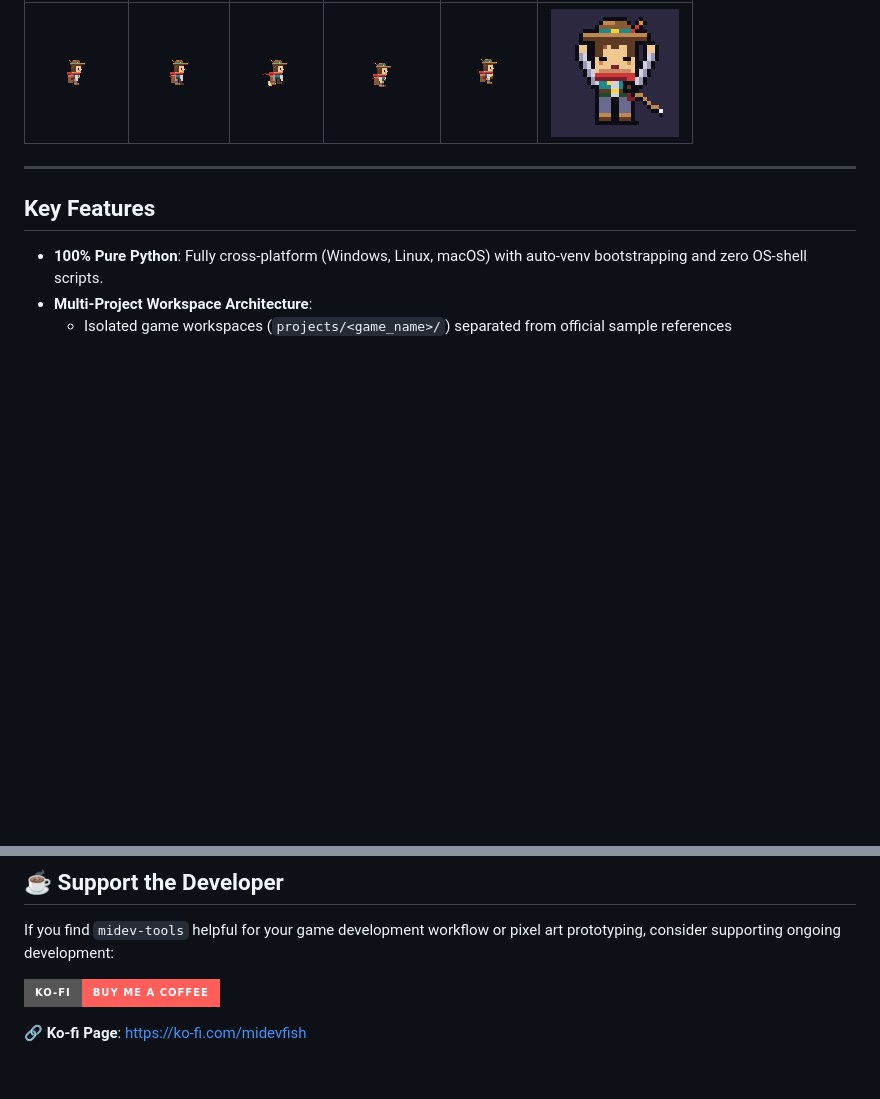
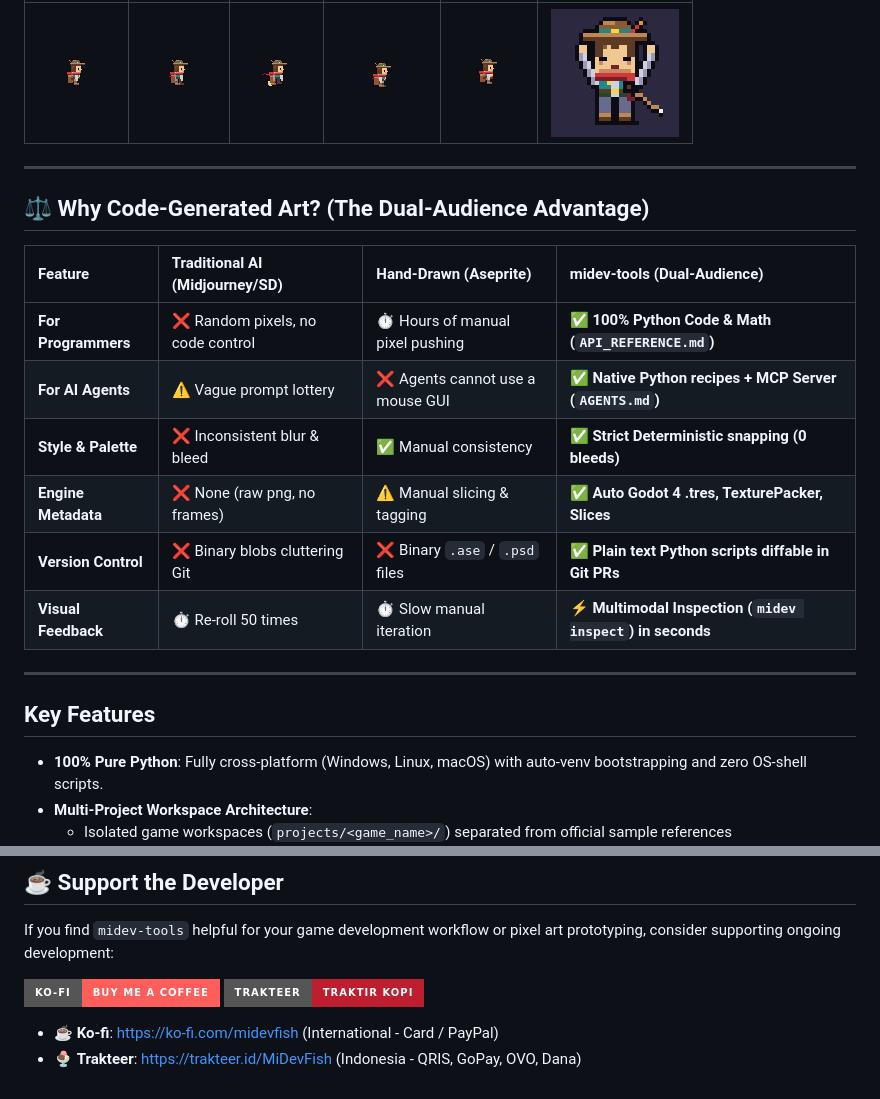
Before and after one commit to mikhaprive-flows/midev-tools, a Markdown page: README.md, 2 parts joined by grey strips. GitHub-like rendering; badges without logos; blank space fills up the shorter version.

```diff
--- a/README.md
+++ b/README.md
@@ -25,6 +27,19 @@ Every sprite, animation frame, and outline is generated 100% deterministically f
 | Idle (Down) | Walk Cycle | Run Cycle | Dash / Dodge | Dig Action | Fishing Catch |
 | :---: | :---: | :---: | :---: | :---: | :---: |
 | ![Player Idle](docs/images/showcase/player_idle.gif) | ![Player Walk](docs/images/showcase/player_walk.gif) | ![Player Run](docs/images/showcase/player_run.gif) | ![Player Dash](docs/images/showcase/player_dash.gif) | ![Player Dig](docs/images/showcase/player_dig.gif) | ![Player Catch](docs/images/showcase/player_fishing_catch_down.gif) |
+
+---
+
+## ⚖️ Why Code-Generated Art? (The Dual-Audience Advantage)
+
+| Feature | Traditional AI (Midjourney/SD) | Hand-Drawn (Aseprite) | **midev-tools (Dual-Audience)** |
+| :--- | :--- | :--- | :--- |
+| **For Programmers** | ❌ Random pixels, no code control | ⏱️ Hours of manual pixel pushing | ✅ **100% Python Code & Math (`API_REFERENCE.md`)** |
+| **For AI Agents** | ⚠️ Vague prompt lottery | ❌ Agents cannot use a mouse GUI | ✅ **Native Python recipes + MCP Server (`AGENTS.md`)** |
+| **Style & Palette** | ❌ Inconsistent blur & bleed | ✅ Manual consistency | ✅ **Strict Deterministic snapping (0 bleeds)** |
+| **Engine Metadata** | ❌ None (raw png, no frames) | ⚠️ Manual slicing & tagging | ✅ **Auto Godot 4 .tres, TexturePacker, Slices** |
+| **Version Control** | ❌ Binary blobs cluttering Git | ❌ Binary `.ase` / `.psd` files | ✅ **Plain text Python scripts diffable in Git PRs** |
+| **Visual Feedback** | ⏱️ Re-roll 50 times | ⏱️ Slow manual iteration | ⚡ **Multimodal Inspection (`midev inspect`) in seconds** |
 
 ---
 
@@ -215,5 +249,7 @@ midev_art_tools/
 If you find `midev-tools` helpful for your game development workflow or pixel art prototyping, consider supporting ongoing development:
 
 [![Support on Ko-fi](https://img.shields.io/badge/Ko--fi-Buy%20me%20a%20coffee-FF5E5B?style=for-the-badge&logo=ko-fi&logoColor=white)](https://ko-fi.com/midevfish)
+[![Support on Trakteer](https://img.shields.io/badge/Trakteer-Traktir%20Kopi-be1e2d?style=for-the-badge)](https://trakteer.id/MiDevFish)
 
-🔗 **Ko-fi Page**: [https://ko-fi.com/midevfish](https://ko-fi.com/midevfish)
+- ☕ **Ko-fi**: [https://ko-fi.com/midevfish](https://ko-fi.com/midevfish) (International - Card / PayPal)
+- 🍨 **Trakteer**: [https://trakteer.id/MiDevFish](https://trakteer.id/MiDevFish) (Indonesia - QRIS, GoPay, OVO, Dana)
```
Also changed, not shown: other parts of README.md (+23 -2 lines), AGENTS.md (added, +116 -0 lines), docs/API_REFERENCE.md (added, +210 -0 lines), docs/images/studio_live_ui.png, 12 other files.
